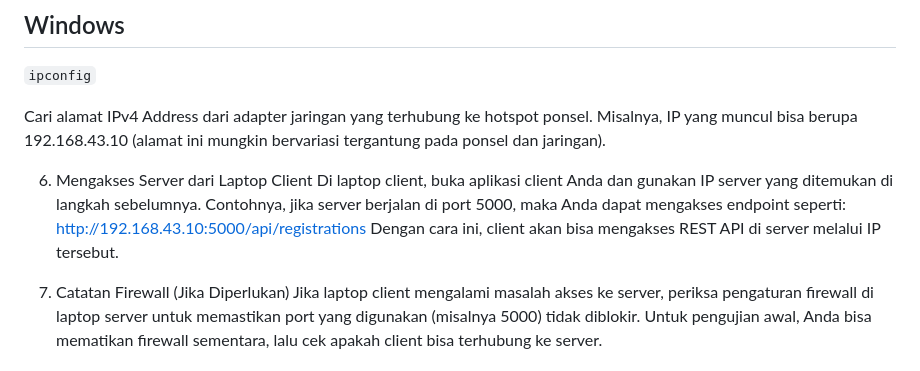
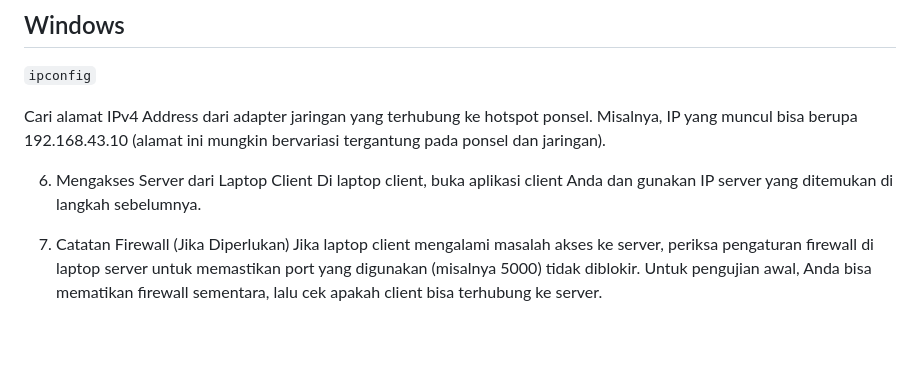
Before and after one commit to alternatif-omg/Sistem-Terdistribusi-UAS, a Markdown page: README.md, the part around the change. Drawn GitHub-style; blank space fills up the shorter version.

```diff
--- a/README.md
+++ b/README.md
@@ -27,9 +27,6 @@ Cari alamat IPv4 Address dari adapter jaringan yang terhubung ke hotspot ponsel.
 
 6. Mengakses Server dari Laptop Client
 Di laptop client, buka aplikasi client Anda dan gunakan IP server yang ditemukan di langkah sebelumnya.
-Contohnya, jika server berjalan di port 5000, maka Anda dapat mengakses endpoint seperti:
-http://192.168.43.10:5000/api/registrations
-Dengan cara ini, client akan bisa mengakses REST API di server melalui IP tersebut.
 
 7. Catatan Firewall (Jika Diperlukan)
 Jika laptop client mengalami masalah akses ke server, periksa pengaturan firewall di laptop server untuk memastikan port yang digunakan (misalnya 5000) tidak diblokir.
```
